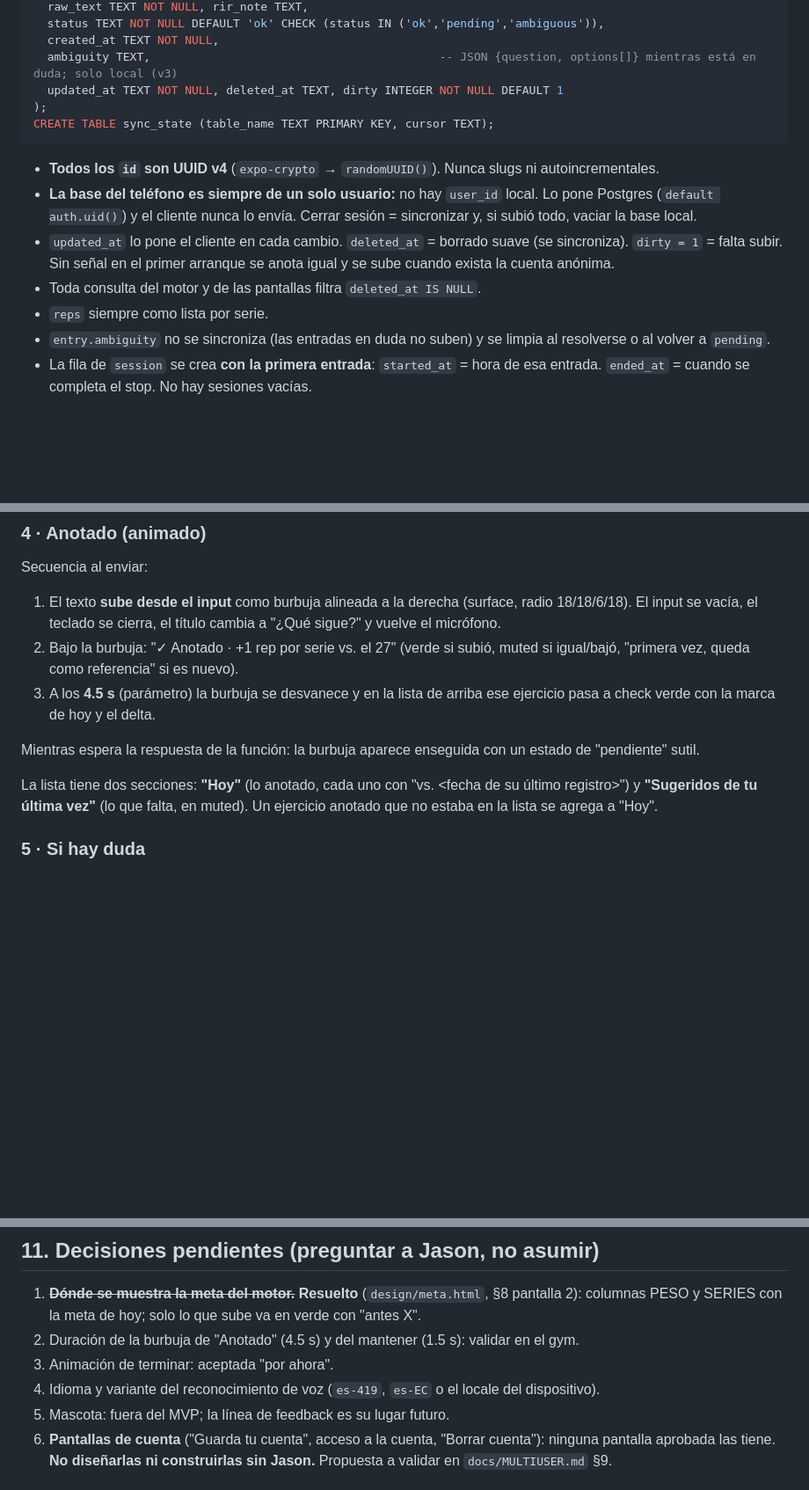
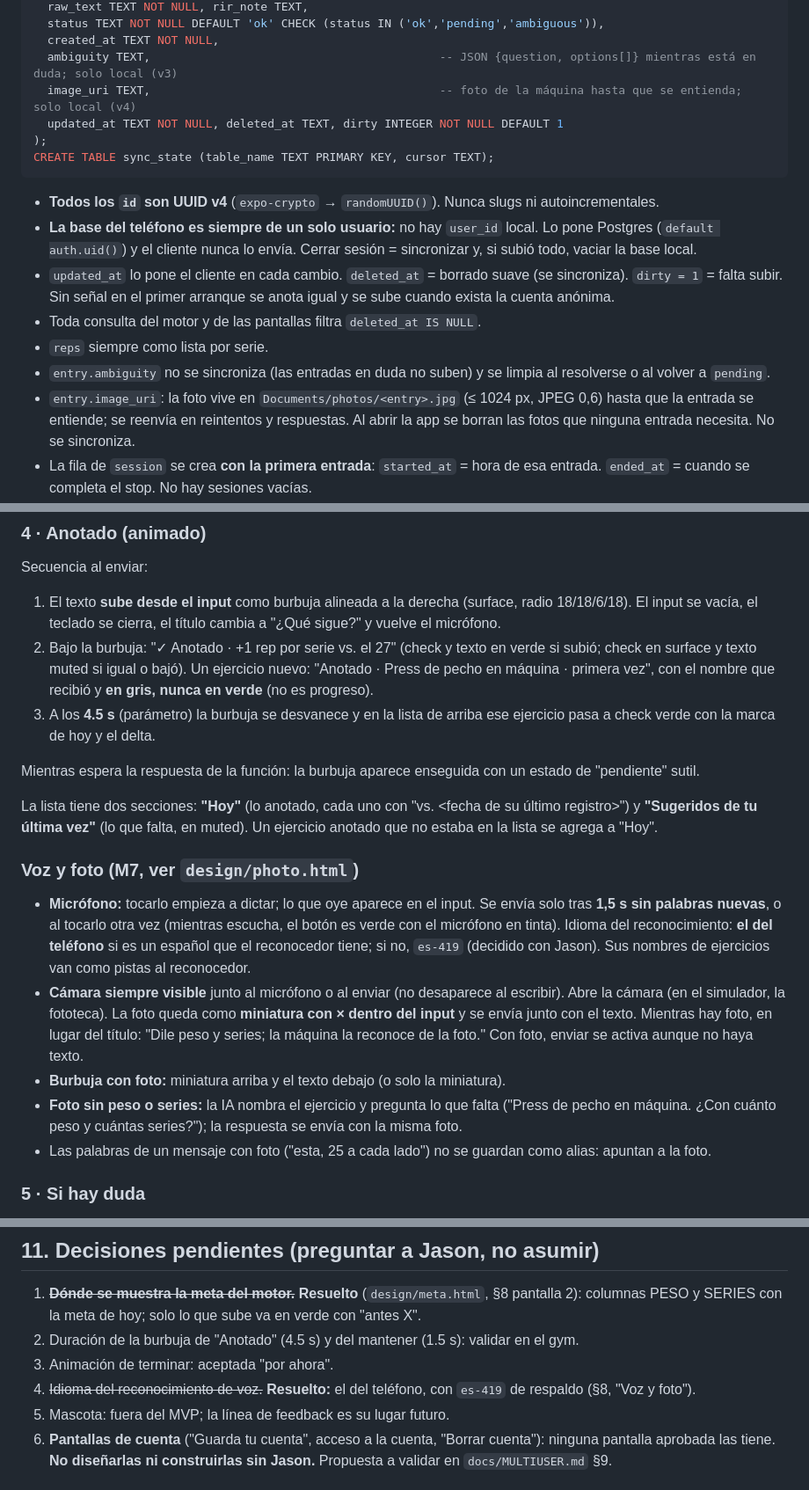
Before and after one commit to jasoncito/unamas, a Markdown page: CLAUDE.md, 3 parts joined by grey strips. Shown at 88% size. Rendered like a GitHub page; blank space fills up the shorter version.

Commit message:
docs: voice and photo (§6, §7, §8); speech language decided (§11)
Co-Authored-By: Claude Opus 5.5 <noreply@anthropic.com>

```diff
--- a/CLAUDE.md
+++ b/CLAUDE.md
@@ -292,6 +293,7 @@ CREATE TABLE entry (
   status TEXT NOT NULL DEFAULT 'ok' CHECK (status IN ('ok','pending','ambiguous')),
   created_at TEXT NOT NULL,
   ambiguity TEXT,                                          -- JSON {question, options[]} mientras está en duda; solo local (v3)
+  image_uri TEXT,                                          -- foto de la máquina hasta que se entienda; solo local (v4)
   updated_at TEXT NOT NULL, deleted_at TEXT, dirty INTEGER NOT NULL DEFAULT 1
 );
 CREATE TABLE sync_state (table_name TEXT PRIMARY KEY, cursor TEXT);
@@ -302,6 +304,7 @@ CREATE TABLE sync_state (table_name TEXT PRIMARY KEY, cursor TEXT);
 - Toda consulta del motor y de las pantallas filtra `deleted_at IS NULL`.
 - `reps` siempre como lista por serie.
 - `entry.ambiguity` no se sincroniza (las entradas en duda no suben) y se limpia al resolverse o al volver a `pending`.
+- `entry.image_uri`: la foto vive en `Documents/photos/<entry>.jpg` (≤ 1024 px, JPEG 0,6) hasta que la entrada se entiende; se reenvía en reintentos y respuestas. Al abrir la app se borran las fotos que ninguna entrada necesita. No se sincroniza.
 - La fila de `session` se crea **con la primera entrada**: `started_at` = hora de esa entrada. `ended_at` = cuando se completa el stop. No hay sesiones vacías.
 - `canonical_name` es **corto** (~28 caracteres, "Laterales en polea"); el detalle ("Elevaciones laterales en polea con cuerda") va en `aliases`. Sin campo nuevo. Para ejercicios nuevos, la IA propone el nombre corto (regla en el prompt) y la app guarda la frase del usuario sin números como alias (M5).
 - `dev/seed.json` usa ids de texto legibles. Al cargarlo (solo en desarrollo, con `EXPO_PUBLIC_SEED=1`), cada id se cambia por un UUID nuevo, manteniendo las relaciones. Queda todo `dirty = 1`.
@@ -338,12 +341,19 @@ Las mismas tablas, con `user_id uuid not null default auth.uid() references auth
 ### 4 · Anotado (animado)
 Secuencia al enviar:
 1. El texto **sube desde el input** como burbuja alineada a la derecha (surface, radio 18/18/6/18). El input se vacía, el teclado se cierra, el título cambia a "¿Qué sigue?" y vuelve el micrófono.
-2. Bajo la burbuja: "✓ Anotado · +1 rep por serie vs. el 27" (verde si subió, muted si igual/bajó, "primera vez, queda como referencia" si es nuevo).
+2. Bajo la burbuja: "✓ Anotado · +1 rep por serie vs. el 27" (check y texto en verde si subió; check en surface y texto muted si igual o bajó). Un ejercicio nuevo: "Anotado · Press de pecho en máquina · primera vez", con el nombre que recibió y **en gris, nunca en verde** (no es progreso).
 3. A los **4.5 s** (parámetro) la burbuja se desvanece y en la lista de arriba ese ejercicio pasa a check verde con la marca de hoy y el delta.
 
 Mientras espera la respuesta de la función: la burbuja aparece enseguida con un estado de "pendiente" sutil.
 
 La lista tiene dos secciones: **"Hoy"** (lo anotado, cada uno con "vs. <fecha de su último registro>") y **"Sugeridos de tu última vez"** (lo que falta, en muted). Un ejercicio anotado que no estaba en la lista se agrega a "Hoy".
+
+### Voz y foto (M7, ver `design/photo.html`)
+- **Micrófono:** tocarlo empieza a dictar; lo que oye aparece en el input. Se envía solo tras **1,5 s sin palabras nuevas**, o al tocarlo otra vez (mientras escucha, el botón es verde con el micrófono en tinta). Idioma del reconocimiento: **el del teléfono** si es un español que el reconocedor tiene; si no, `es-419` (decidido con Jason). Sus nombres de ejercicios van como pistas al reconocedor.
+- **Cámara siempre visible** junto al micrófono o al enviar (no desaparece al escribir). Abre la cámara (en el simulador, la fototeca). La foto queda como **miniatura con × dentro del input** y se envía junto con el texto. Mientras hay foto, en lugar del título: "Dile peso y series; la máquina la reconoce de la foto." Con foto, enviar se activa aunque no haya texto.
+- **Burbuja con foto:** miniatura arriba y el texto debajo (o solo la miniatura).
+- **Foto sin peso o series:** la IA nombra el ejercicio y pregunta lo que falta ("Press de pecho en máquina. ¿Con cuánto peso y cuántas series?"); la respuesta se envía con la misma foto.
+- Las palabras de un mensaje con foto ("esta, 25 a cada lado") no se guardan como alias: apuntan a la foto.
 
 ### 5 · Si hay duda
 - Tu frase entre comillas, la pregunta ("¿Cuáles laterales?") y **botones con cada opción** mostrando su última carga. Abajo: "U otra cosa, dímelo".
@@ -423,7 +433,7 @@ Jason quiere **aprender a hacer funciones** con el worker (M3) y a usar Supabase
 1. ~~**Dónde se muestra la meta del motor.**~~ **Resuelto** (`design/meta.html`, §8 pantalla 2): columnas PESO y SERIES con la meta de hoy; solo lo que sube va en verde con "antes X".
 2. Duración de la burbuja de "Anotado" (4.5 s) y del mantener (1.5 s): validar en el gym.
 3. Animación de terminar: aceptada "por ahora".
-4. Idioma y variante del reconocimiento de voz (`es-419`, `es-EC` o el locale del dispositivo).
+4. ~~Idioma del reconocimiento de voz.~~ **Resuelto:** el del teléfono, con `es-419` de respaldo (§8, "Voz y foto").
 5. Mascota: fuera del MVP; la línea de feedback es su lugar futuro.
 6. **Pantallas de cuenta** ("Guarda tu cuenta", acceso a la cuenta, "Borrar cuenta"): ninguna pantalla aprobada las tiene. **No diseñarlas ni construirlas sin Jason.** Propuesta a validar en `docs/MULTIUSER.md` §9.
 
```
Also changed, not shown: other parts of CLAUDE.md (+1 -0 lines).
